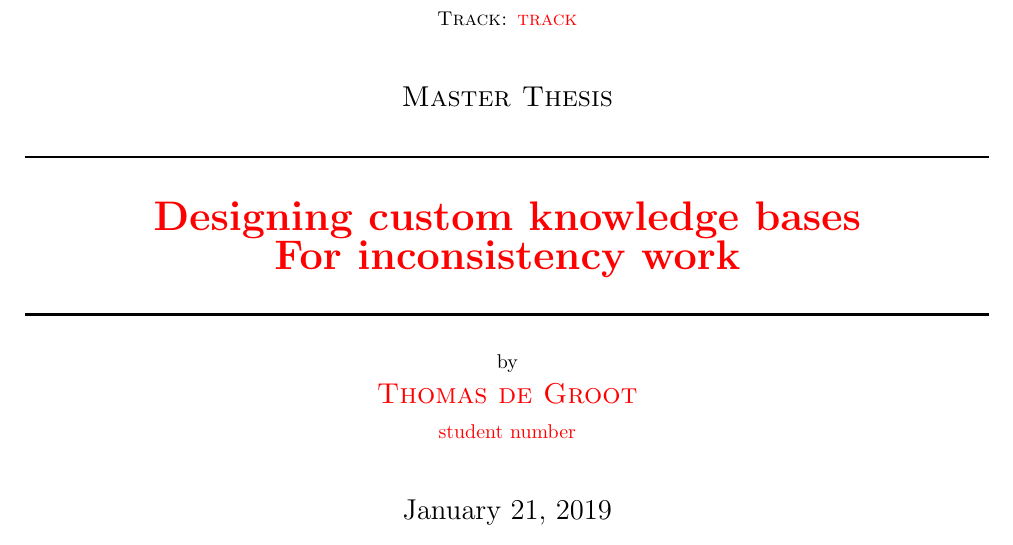
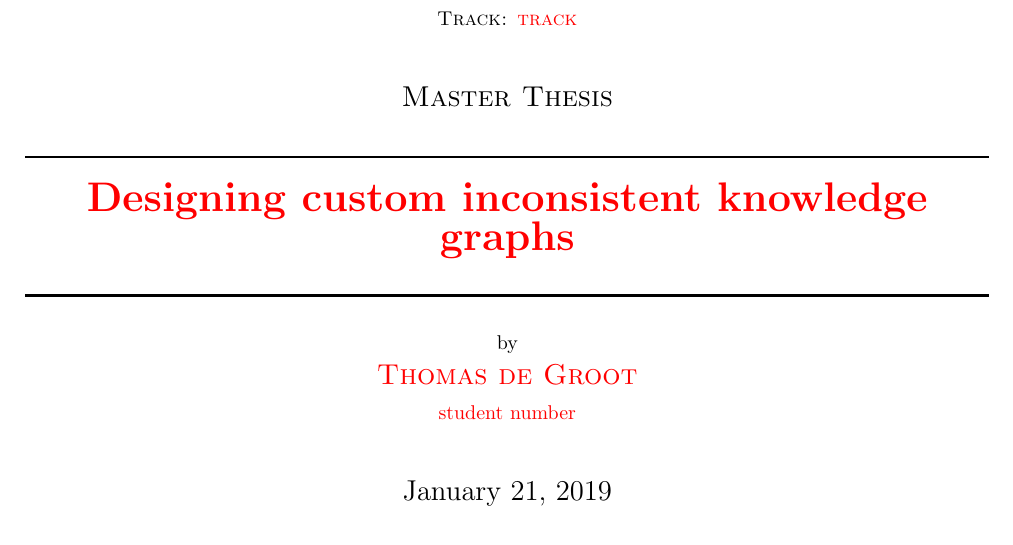
Before and after one commit to thomasdegroot18/kbgenerator, a LaTeX thesis (Writing/ThesisPreliminaryVersion.tex): part of page 1 of 15, cut so that both start at the same text. Compiled offline with pdfLaTeX.

Commit message:
Putting prelim thesis online

```diff
--- a/Writing/ThesisVersion1.tex
+++ b/Writing/ThesisPreliminaryVersion.tex
@@ -27,7 +27,7 @@
 	%----------------------------------------------------------------------------------------
 
 	\HRule \\[0.4cm]
-	{ \huge \bfseries \red{Designing custom knowledge bases\\ For inconsistency work}}\\[0.4cm] % Title of your document
+	{ \huge \bfseries \red{Designing custom inconsistent knowledge graphs}}\\[0.4cm] % Title of your document
 	\HRule \\[0.5cm]
 
 	%----------------------------------------------------------------------------------------
```
Also changed, not shown: Writing/ThesisPreliminaryVersion.pdf (added), Writing/ThesisVersion1.pdf (deleted), 10 other files.
